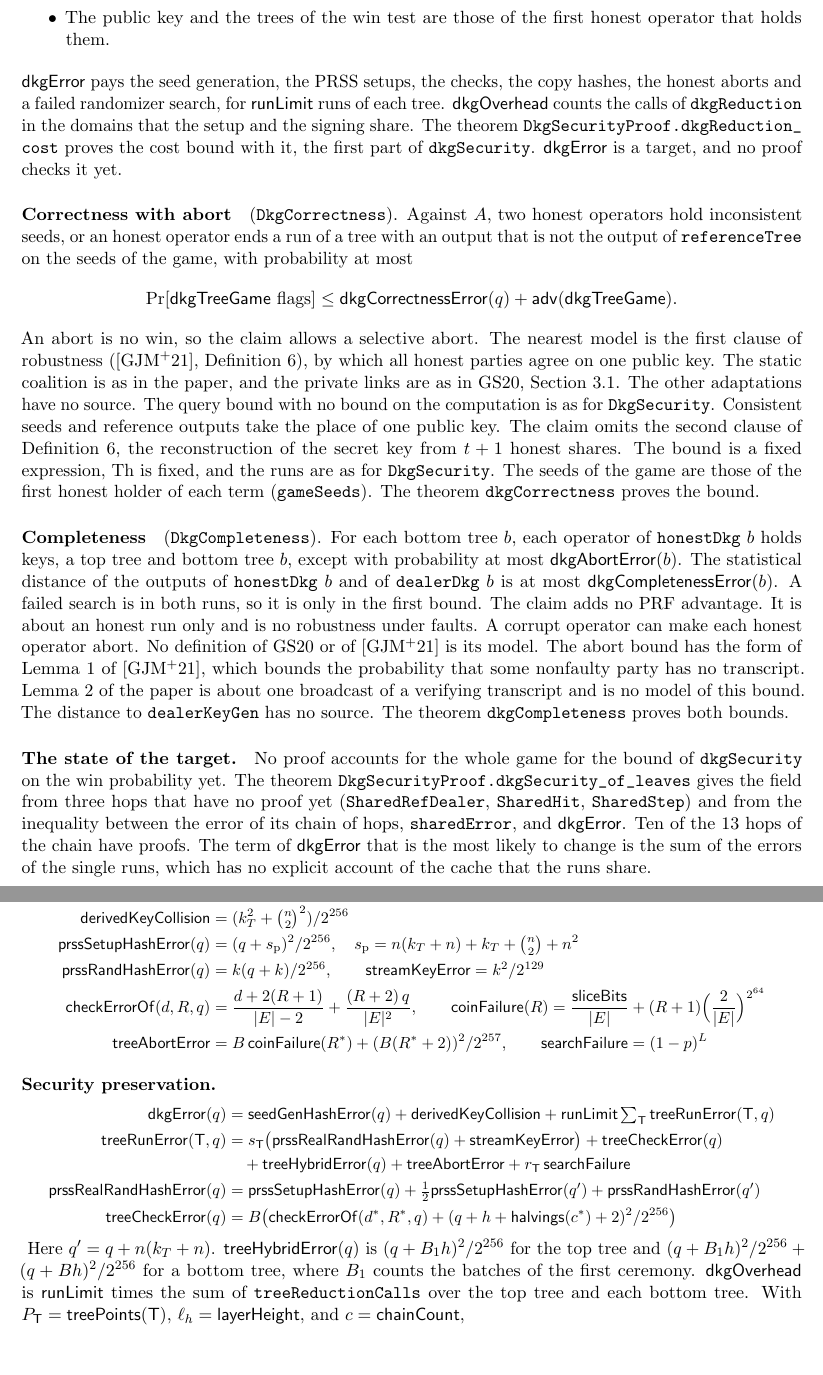
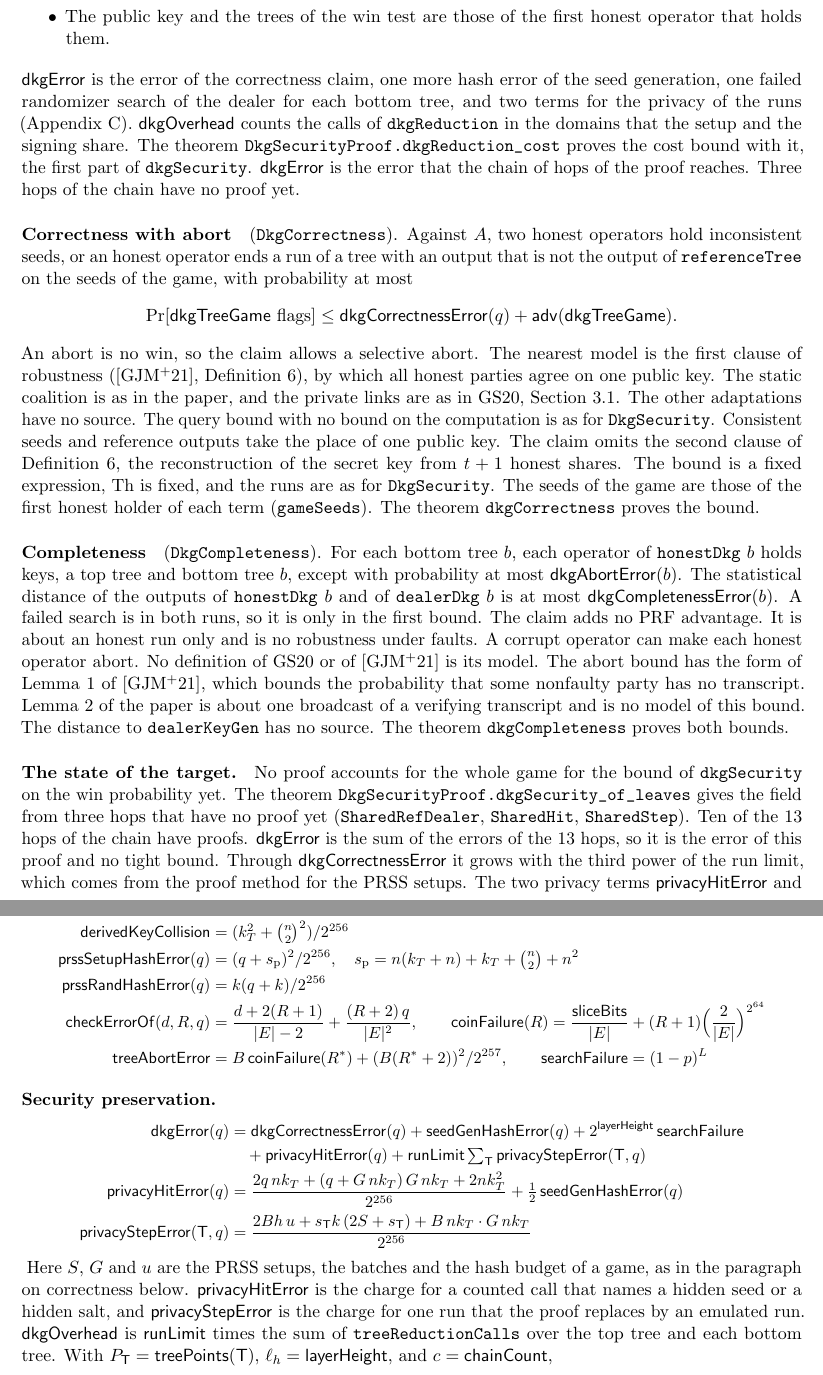
Before and after one commit to han0110/threshold-lean-xmss, a LaTeX document (formal/statement.tex): two parts of pages 7 and 11 of 12 before the commit and two parts of pages 7 and 11 of 13 after it, joined at a grey line, cut so that both start at the same text, the shorter picture padded with empty space. Compiled offline with pdfLaTeX.

Commit message:
feat(formal)!: state dkgError as the error of the chain of hops
dkgError, the error of the field dkgSecurity, becomes the sum of the
errors of the hops of its proof: dkgCorrectnessError, one more hash error
of the seed generation, one failed search of the dealer for each bottom
tree, privacyHitError for a counted call that names a hidden seed or a
hidden salt, and privacyStepError for each run that the proof replaces by
an emulated run. The two privacy terms are new explicit definitions of
Statement/DkgErrors.lean.

The old expression had no proof. The chain of hops reaches it at real
sizes and not from about 1.9e13 runs on, because the proved account of
the PRSS setups grows with the third power of the run limit. No adversary
is known that beats the old expression. The new one holds for each run
limit with no premise. In a model with one batch for each ceremony it is
2^-103.2 for 3 operators, 4 runs and q = 0 (old 2^-102.7), and 2^-102.1
for 33 operators, 8 runs and q = 2^64 (old 2^-48.8).

Seven definitions that only the old expression used leave the file:
streamKeyError, checkHashError, prssRealRandHashError, treeHybridError,
treeSearches, treeCheckError and treeRunError. No game, no reduction and
no other field changes.

dkgSecurity_of_leaves takes the three hops with no proof yet
(SharedRefDealer, SharedHit, SharedStep) at these two errors, and its
premise on the errors is gone. privacyStepError and two parts of
privacyHitError belong to hops with no proof yet, so a proof can change
them. statement.tex has the new formula, a table of its value and the
limits of the bound. README.md, doc/model.md and doc/differences.md
follow.

```diff
--- a/formal/statement.tex
+++ b/formal/statement.tex
@@ -342,11 +342,13 @@ first output of its runs, and the first signing request on a bottom tree ends it
 \item The public key and the trees of the win test are those of the first honest operator that holds
 them.
 \end{itemize}
-$\mathsf{dkgError}$ pays the seed generation, the PRSS setups, the checks, the copy hashes, the honest
-aborts and a failed randomizer search, for $\mathsf{runLimit}$ runs of each tree. $\mathsf{dkgOverhead}$
+$\mathsf{dkgError}$ is the error of the correctness claim, one more hash error of the seed generation,
+one failed randomizer search of the dealer for each bottom tree, and two terms for the privacy of the
+runs (Appendix~\ref{sec:terms}). $\mathsf{dkgOverhead}$
 counts the calls of \lean{dkgReduction} in the domains that the setup and the signing share. The
 theorem \lean{DkgSecurityProof.dkgReduction_cost} proves the cost bound with it, the first part of
-\lean{dkgSecurity}. $\mathsf{dkgError}$ is a target, and no proof checks it yet.
+\lean{dkgSecurity}. $\mathsf{dkgError}$ is the error that the chain of hops of the proof reaches. Three
+hops of the chain have no proof yet.
 
 \paragraph{Correctness with abort} (\lean{DkgCorrectness}). Against $A$, two honest operators hold
 inconsistent seeds, or an honest operator ends a run of a tree with an output that is not the output
@@ -378,7 +380,8 @@ the paper is about one broadcast of a verifying transcript and is no model of th
 \paragraph{The state of the target.} No proof accounts for the whole game for the bound of
 \lean{dkgSecurity} on the win probability yet. The theorem \lean{DkgSecurityProof.dkgSecurity_of_leaves}
 gives the field from three hops that have no proof yet (\lean{SharedRefDealer},
-\lean{SharedHit}, \lean{SharedStep}) and from the inequality between the error of its chain of hops,
-\lean{sharedError}, and $\mathsf{dkgError}$. Ten of the 13 hops of the chain have proofs. The term of $\mathsf{dkgError}$ that is the most likely to
-change is the sum of the errors of the single runs, which has no explicit account of the cache that
-the runs share.
+\lean{SharedHit}, \lean{SharedStep}). Ten of the 13 hops of the chain have proofs.
+$\mathsf{dkgError}$ is the sum of the errors of the 13 hops, so it is the error of this proof and no
+tight bound. Through $\mathsf{dkgCorrectnessError}$ it grows with the third power of the run limit,
+which comes from the proof method for the PRSS setups. The two privacy terms
+$\mathsf{privacyHitError}$ and $\mathsf{privacyStepError}$ belong to the hops with no proof yet, so a
@@ -385,3 +399,4 @@ the runs share.
+\end{table}
 
 \subsection{The chain to the full system}\label{sec:chain}
 Let $\delta$ bound the probability that \lean{dkgReduction} of $A$ wins \lean{tsigGame} in
@@ -546,7 +560,7 @@ $s_{\mathsf T}=1$ and $r_{\mathsf T}=0$ for the top tree, and $s_{\mathsf T}=2$
 \mathsf{seedGenHashError}(q)&=(q+s_{\mathrm{kg}})^2/2^{256},\quad s_{\mathrm{kg}}=n(1+k_T+n)+1+k_T+\tbinom n2+n^2\\
 \mathsf{derivedKeyCollision}&=(k_T^2+\tbinom n2^2)/2^{256}\\
 \mathsf{prssSetupHashError}(q)&=(q+s_{\mathrm p})^2/2^{256},\quad s_{\mathrm p}=n(k_T+n)+k_T+\tbinom n2+n^2\\
-\mathsf{prssRandHashError}(q)&=k(q+k)/2^{256},\qquad \mathsf{streamKeyError}=k^2/2^{129}\\
+\mathsf{prssRandHashError}(q)&=k(q+k)/2^{256}\\
 \mathsf{checkErrorOf}(d,R,q)&=\frac{d+2(R+1)}{|E|-2}+\frac{(R+2)\,q}{|E|^2},\qquad
 \mathsf{coinFailure}(R)=\frac{\mathsf{sliceBits}}{|E|}+(R+1)\Bigl(\frac{2}{|E|}\Bigr)^{2^{64}}\\
 \mathsf{treeAbortError}&=B\,\mathsf{coinFailure}(R^*)+(B(R^*+2))^2/2^{257},\qquad
@@ -556,15 +570,15 @@ $s_{\mathsf T}=1$ and $r_{\mathsf T}=0$ for the top tree, and $s_{\mathsf T}=2$
 \paragraph{Security preservation.}
 {\small
 \begin{align*}
-\mathsf{dkgError}(q)&=\mathsf{seedGenHashError}(q)+\mathsf{derivedKeyCollision}+\mathsf{runLimit}\textstyle\sum_{\mathsf T}\mathsf{treeRunError}(\mathsf T,q)\\
-\mathsf{treeRunError}(\mathsf T,q)&=s_{\mathsf T}\bigl(\mathsf{prssRealRandHashError}(q)+\mathsf{streamKeyError}\bigr)+\mathsf{treeCheckError}(q)\\
-&\quad+\mathsf{treeHybridError}(q)+\mathsf{treeAbortError}+r_{\mathsf T}\,\mathsf{searchFailure}\\
-\mathsf{prssRealRandHashError}(q)&=\mathsf{prssSetupHashError}(q)+\tfrac12\mathsf{prssSetupHashError}(q')+\mathsf{prssRandHashError}(q')\\
-\mathsf{treeCheckError}(q)&=B\bigl(\mathsf{checkErrorOf}(d^*,R^*,q)+(q+h+\mathsf{halvings}(c^*)+2)^2/2^{256}\bigr)
+\mathsf{dkgError}(q)&=\mathsf{dkgCorrectnessError}(q)+\mathsf{seedGenHashError}(q)+2^{\mathsf{layerHeight}}\,\mathsf{searchFailure}\\
+&\quad+\mathsf{privacyHitError}(q)+\mathsf{runLimit}\textstyle\sum_{\mathsf T}\mathsf{privacyStepError}(\mathsf T,q)\\
+\mathsf{privacyHitError}(q)&=\frac{2q\,nk_T+(q+G\,nk_T)\,G\,nk_T+2n k_T^2}{2^{256}}+\tfrac12\,\mathsf{seedGenHashError}(q)\\
+\mathsf{privacyStepError}(\mathsf T,q)&=\frac{2Bh\,u+s_{\mathsf T}k\,(2S+s_{\mathsf T})+B\,nk_T\cdot G\,nk_T}{2^{256}}
 \end{align*}}
-Here $q'=q+n(k_T+n)$. $\mathsf{treeHybridError}(q)$ is $(q+B_1h)^2/2^{256}$ for the top tree and
-$(q+B_1h)^2/2^{256}+(q+Bh)^2/2^{256}$ for a bottom tree, where $B_1$ counts the batches of the first
-ceremony. $\mathsf{dkgOverhead}$ is $\mathsf{runLimit}$ times the sum of \lean{treeReductionCalls} over the top
+Here $S$, $G$ and $u$ are the PRSS setups, the batches and the hash budget of a game, as in the
+paragraph on correctness below. $\mathsf{privacyHitError}$ is the charge for a counted call that names
+a hidden seed or a hidden salt, and $\mathsf{privacyStepError}$ is the charge for one run that the
+proof replaces by an emulated run. $\mathsf{dkgOverhead}$ is $\mathsf{runLimit}$ times the sum of \lean{treeReductionCalls} over the top
 tree and each bottom tree. With $P_{\mathsf T}=\mathsf{treePoints}(\mathsf T)$, $\ell_h=\mathsf{layerHeight}$,
 and $c=\mathsf{chainCount}$,
 \[
@@ -622,7 +636,7 @@ $s_{\mathsf T}k(S+s_{\mathsf T})/2^{256}$ & \lean{freshError} \\
 The four fractions & \lean{echoError}, \lean{reuseError}, \lean{copyError}, \lean{splitError} &
 $\max_c$ & \lean{checkErrorMax} over \lean{batchCounts} \\
 $(R_c+2)(\dots)/2^{256}$ & \lean{soundHashError} &
-$(q+h+\dots)^2/2^{256}$ & \lean{checkHashError} \\
+The two privacy terms & \lean{privacyHitError}, \lean{privacyStepError} \\
 $(B(R^*+2))^2/2^{257}$ & \lean{coinKeyCollision} &
 $\ell$ & \lean{C.terms.length} \\
 $p$, $L$ & \lean{codewordProbability}, \lean{randomizerAttemptLimit} (leanVM at the pinned revision, \lean{formal/Statement/LeanXmss.lean}) &
```
Also changed, not shown: formal/doc/differences.md (+3 -3 lines), formal/doc/model.md (+1 -1 lines), formal/README.md, formal/statement.tex (18 more changed lines), 3 other files.
